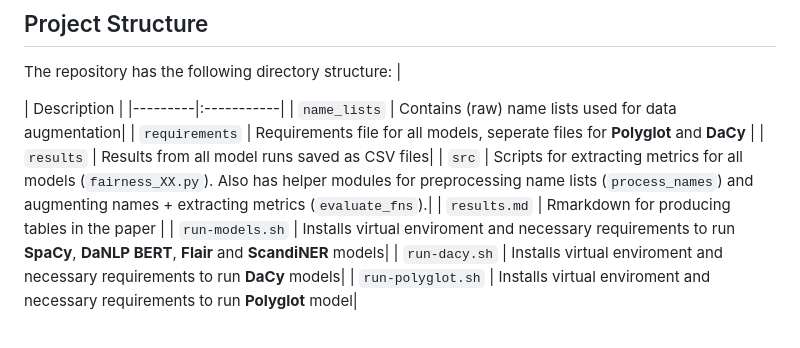
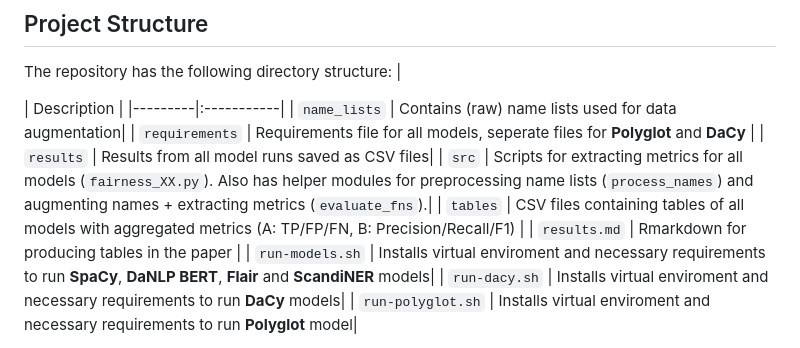
Before and after one commit to centre-for-humanities-computing/epistemic-consequences-of-unfair-tools, a Markdown page: README.md, the part around the change. Rendered like a GitHub page.

Commit message:
add tables to readme

````diff
--- a/README.md
+++ b/README.md
@@ -14,6 +14,7 @@ The repository has the following directory structure:
 | ```requirements``` | Requirements file for all models, seperate files for **Polyglot** and **DaCy** |
 | ```results``` | Results from all model runs saved as CSV files|
 | ```src```  | Scripts for extracting metrics for all models (```fairness_XX.py```). Also has helper modules for preprocessing name lists (```process_names```) and augmenting names + extracting metrics  (```evaluate_fns```).|
+| ```tables``` | CSV files containing tables of all models with aggregated metrics (A: TP/FP/FN, B: Precision/Recall/F1) |
 | ```results.md``` | Rmarkdown for producing tables in the paper |
 | ```run-models.sh``` | Installs virtual enviroment and necessary requirements to run **SpaCy**, **DaNLP BERT**, **Flair** and **ScandiNER** models|
 | ```run-dacy.sh``` | Installs virtual enviroment and necessary requirements to run **DaCy** models|
````
